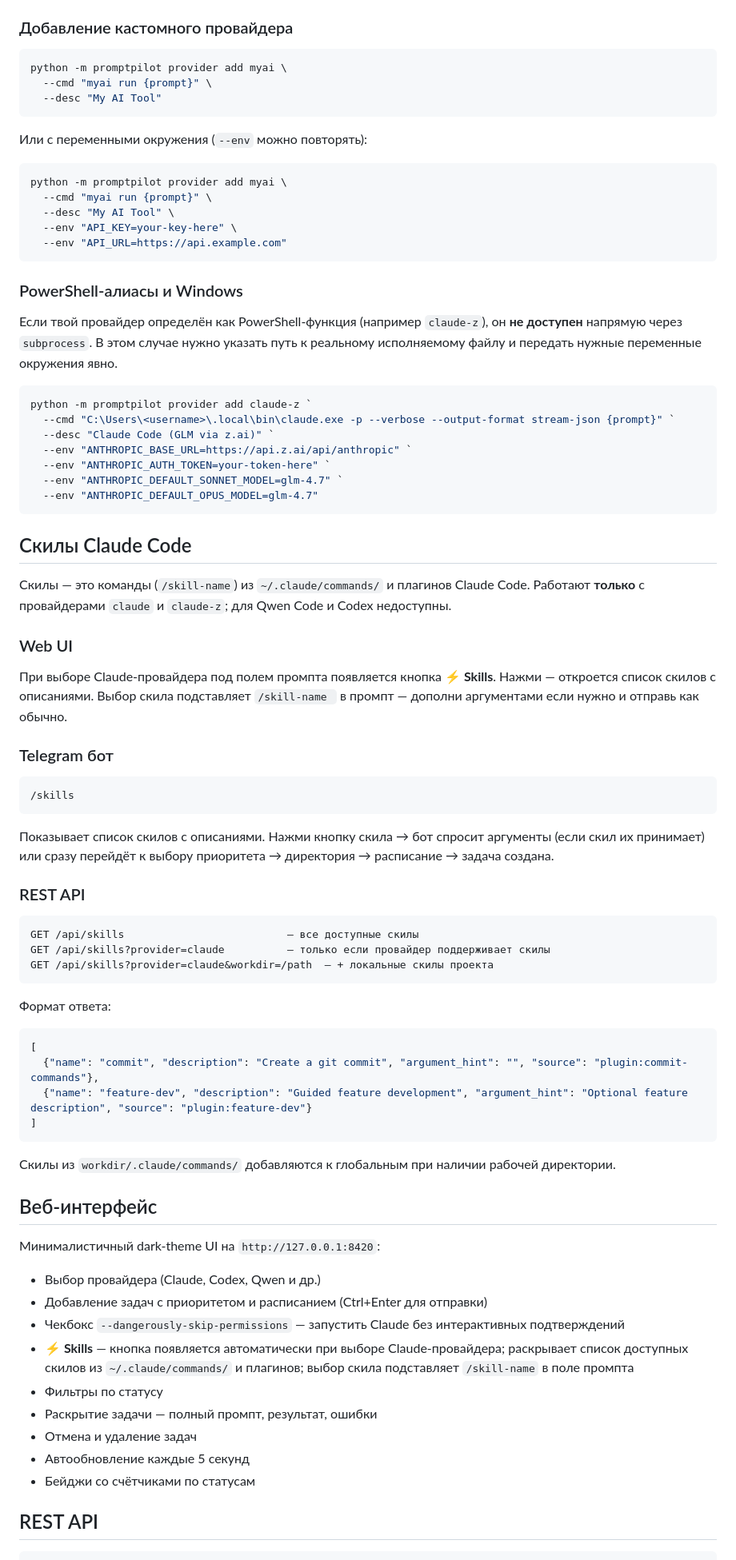
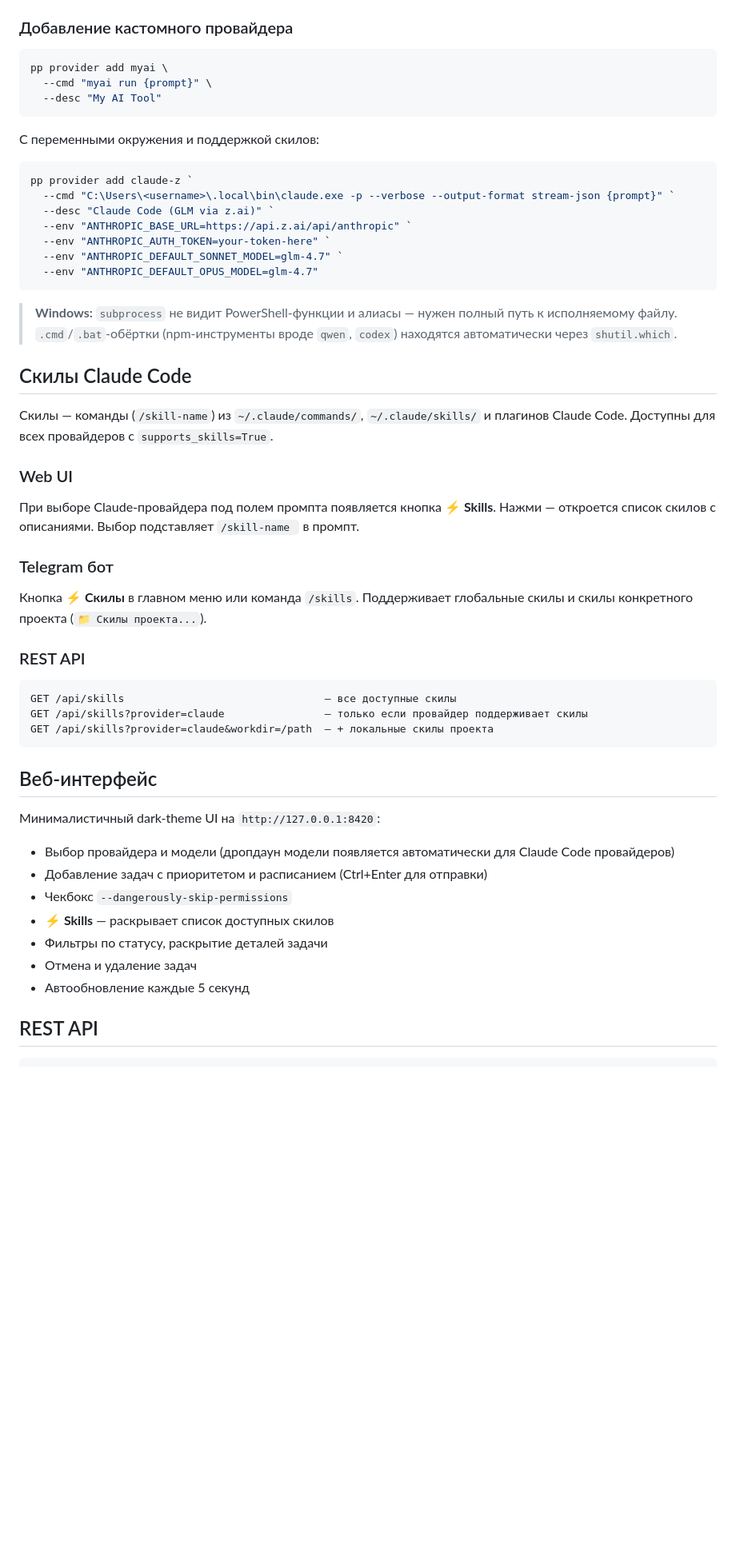
Before and after one commit to ivanarama/PromptPilot, a Markdown page: README.md, the part around one of its changes. Shown at 80% size. Drawn GitHub-style; blank space fills up the shorter version.

````diff
--- a/README.md
+++ b/README.md
@@ -276,27 +286,15 @@ pp provider remove <name>     # удалить
 ### Добавление кастомного провайдера
 
 ```bash
-python -m promptpilot provider add myai \
+pp provider add myai \
   --cmd "myai run {prompt}" \
   --desc "My AI Tool"
 ```
 
-Или с переменными окружения (`--env` можно повторять):
-
-```bash
-python -m promptpilot provider add myai \
-  --cmd "myai run {prompt}" \
-  --desc "My AI Tool" \
-  --env "API_KEY=your-key-here" \
-  --env "API_URL=https://api.example.com"
-```
-
-### PowerShell-алиасы и Windows
-
-Если твой провайдер определён как PowerShell-функция (например `claude-z`), он **не доступен** напрямую через `subprocess`. В этом случае нужно указать путь к реальному исполняемому файлу и передать нужные переменные окружения явно.
+С переменными окружения и поддержкой скилов:
 
 ```powershell
-python -m promptpilot provider add claude-z `
+pp provider add claude-z `
   --cmd "C:\Users\<username>\.local\bin\claude.exe -p --verbose --output-format stream-json {prompt}" `
   --desc "Claude Code (GLM via z.ai)" `
   --env "ANTHROPIC_BASE_URL=https://api.z.ai/api/anthropic" `
@@ -305,53 +303,39 @@ python -m promptpilot provider add claude-z `
   --env "ANTHROPIC_DEFAULT_OPUS_MODEL=glm-4.7"
 ```
 
+> **Windows:** `subprocess` не видит PowerShell-функции и алиасы — нужен полный путь к исполняемому файлу. `.cmd`/`.bat`-обёртки (npm-инструменты вроде `qwen`, `codex`) находятся автоматически через `shutil.which`.
+
 ## Скилы Claude Code
 
-Скилы — это команды (`/skill-name`) из `~/.claude/commands/` и плагинов Claude Code. Работают **только** с провайдерами `claude` и `claude-z`; для Qwen Code и Codex недоступны.
+Скилы — команды (`/skill-name`) из `~/.claude/commands/`, `~/.claude/skills/` и плагинов Claude Code. Доступны для всех провайдеров с `supports_skills=True`.
 
 ### Web UI
 
-При выборе Claude-провайдера под полем промпта появляется кнопка **⚡ Skills**. Нажми — откроется список скилов с описаниями. Выбор скила подставляет `/skill-name ` в промпт — дополни аргументами если нужно и отправь как обычно.
+При выборе Claude-провайдера под полем промпта появляется кнопка **⚡ Skills**. Нажми — откроется список скилов с описаниями. Выбор подставляет `/skill-name ` в промпт.
 
 ### Telegram бот
 
-```
-/skills
-```
-
-Показывает список скилов с описаниями. Нажми кнопку скила → бот спросит аргументы (если скил их принимает) или сразу перейдёт к выбору приоритета → директория → расписание → задача создана.
+Кнопка **⚡ Скилы** в главном меню или команда `/skills`. Поддерживает глобальные скилы и скилы конкретного проекта (`📁 Скилы проекта...`).
 
 ### REST API
 
 ```
-GET /api/skills                          — все доступные скилы
-GET /api/skills?provider=claude          — только если провайдер поддерживает скилы
+GET /api/skills                                — все доступные скилы
+GET /api/skills?provider=claude                — только если провайдер поддерживает скилы
 GET /api/skills?provider=claude&workdir=/path  — + локальные скилы проекта
 ```
-
-Формат ответа:
-```json
-[
-  {"name": "commit", "description": "Create a git commit", "argument_hint": "", "source": "plugin:commit-commands"},
-  {"name": "feature-dev", "description": "Guided feature development", "argument_hint": "Optional feature description", "source": "plugin:feature-dev"}
-]
-```
-
-Скилы из `workdir/.claude/commands/` добавляются к глобальным при наличии рабочей директории.
 
 ## Веб-интерфейс
 
 Минималистичный dark-theme UI на `http://127.0.0.1:8420`:
 
-- Выбор провайдера (Claude, Codex, Qwen и др.)
+- Выбор провайдера и модели (дропдаун модели появляется автоматически для Claude Code провайдеров)
 - Добавление задач с приоритетом и расписанием (Ctrl+Enter для отправки)
-- Чекбокс `--dangerously-skip-permissions` — запустить Claude без интерактивных подтверждений
-- **⚡ Skills** — кнопка появляется автоматически при выборе Claude-провайдера; раскрывает список доступных скилов из `~/.claude/commands/` и плагинов; выбор скила подставляет `/skill-name` в поле промпта
-- Фильтры по статусу
-- Раскрытие задачи — полный промпт, результат, ошибки
+- Чекбокс `--dangerously-skip-permissions`
+- **⚡ Skills** — раскрывает список доступных скилов
+- Фильтры по статусу, раскрытие деталей задачи
 - Отмена и удаление задач
 - Автообновление каждые 5 секунд
-- Бейджи со счётчиками по статусам
 
 ## REST API
 
````
Also changed, not shown: other parts of README.md (+32 -27 lines).
